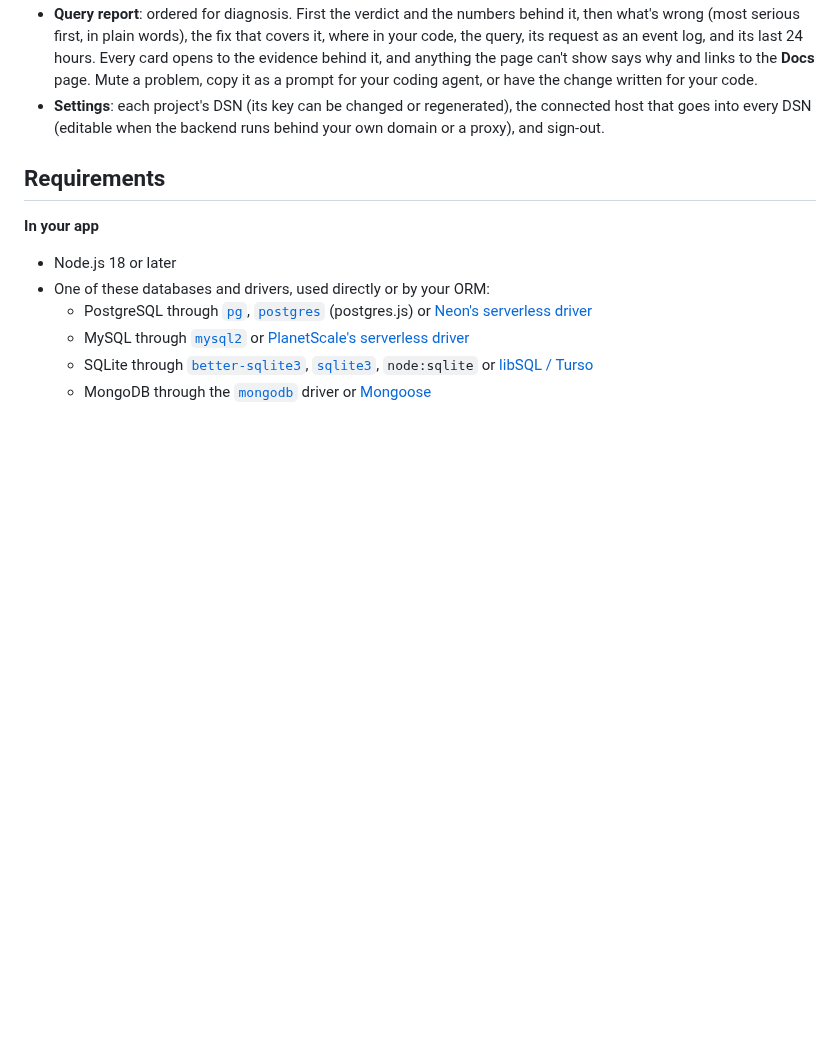
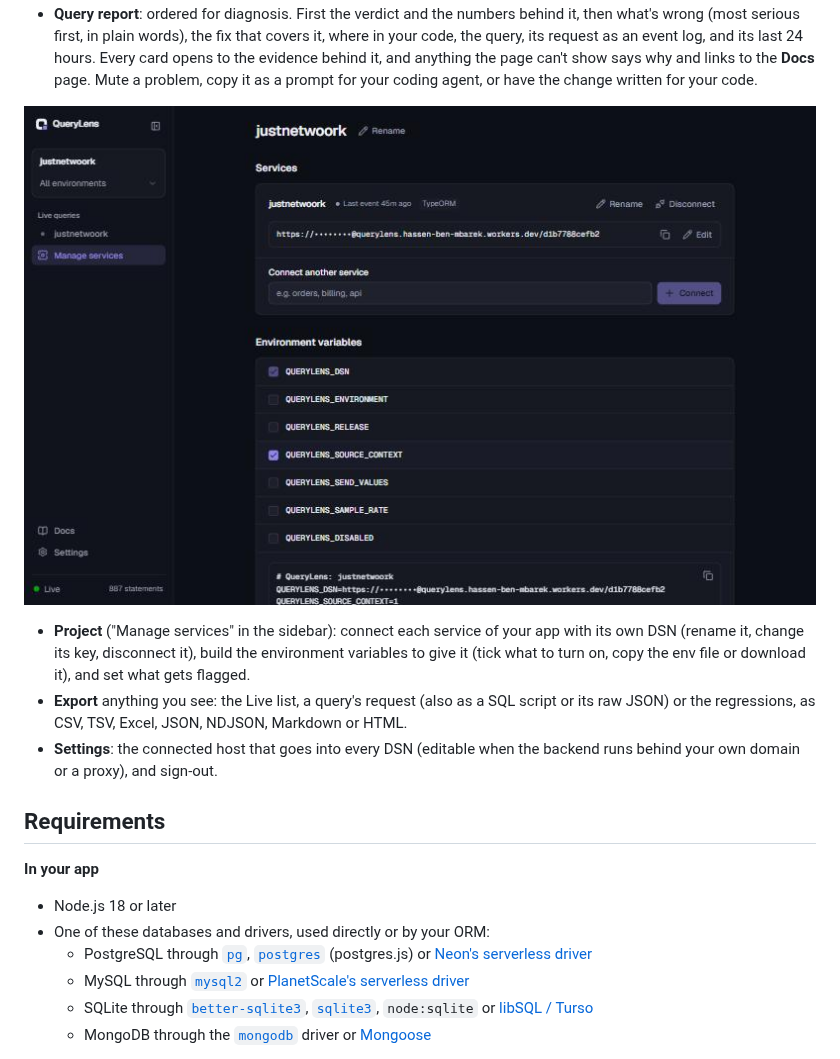
Before and after one commit to EagleMind/querylens, a Markdown page: README.md, the part around one of its changes. GitHub-like rendering; pictures changed too: docs/screenshots/project.jpg (added); blank space fills up the shorter version.

```diff
--- a/README.md
+++ b/README.md
@@ -70,9 +76,16 @@ threshold would.
   evidence behind it, and anything the page can't show says why and links to the **Docs**
   page. Mute a problem, copy it as a prompt for your coding agent, or have the change written
   for your code.
-- **Settings**: each project's DSN (its key can be changed or regenerated), the connected
-  host that goes into every DSN (editable when the backend runs behind your own domain or a
-  proxy), and sign-out.
+
+![The project page: a service with its DSN (key hidden here), and the environment variables to give it](docs/screenshots/project.jpg)
+
+- **Project** ("Manage services" in the sidebar): connect each service of your app with its
+  own DSN (rename it, change its key, disconnect it), build the environment variables to give
+  it (tick what to turn on, copy the env file or download it), and set what gets flagged.
+- **Export** anything you see: the Live list, a query's request (also as a SQL script or its
+  raw JSON) or the regressions, as CSV, TSV, Excel, JSON, NDJSON, Markdown or HTML.
+- **Settings**: the connected host that goes into every DSN (editable when the backend runs
+  behind your own domain or a proxy), and sign-out.
 
 ## Requirements
 
```
Also changed, not shown: other parts of README.md (+13 -7 lines), docs/screenshots/live-queries.jpg (added), docs/screenshots/query-report.jpg (added).
